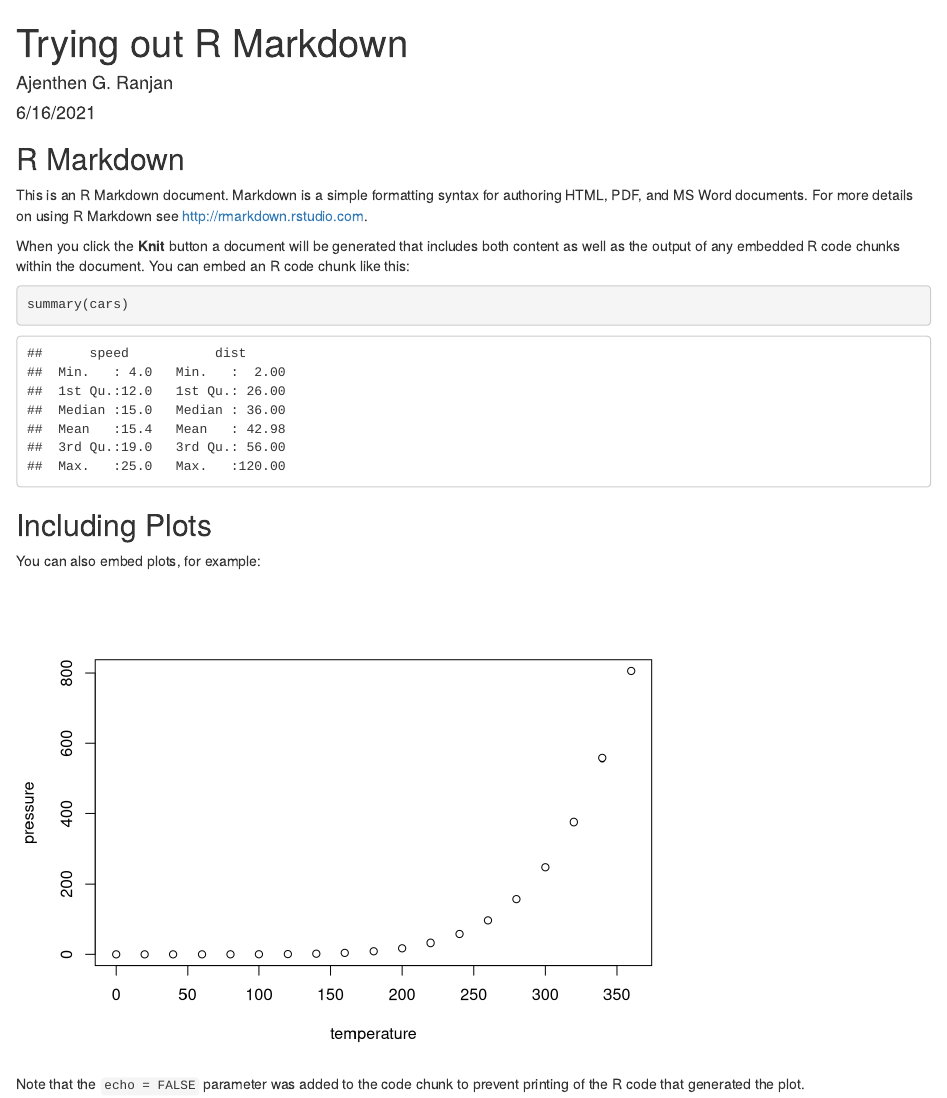
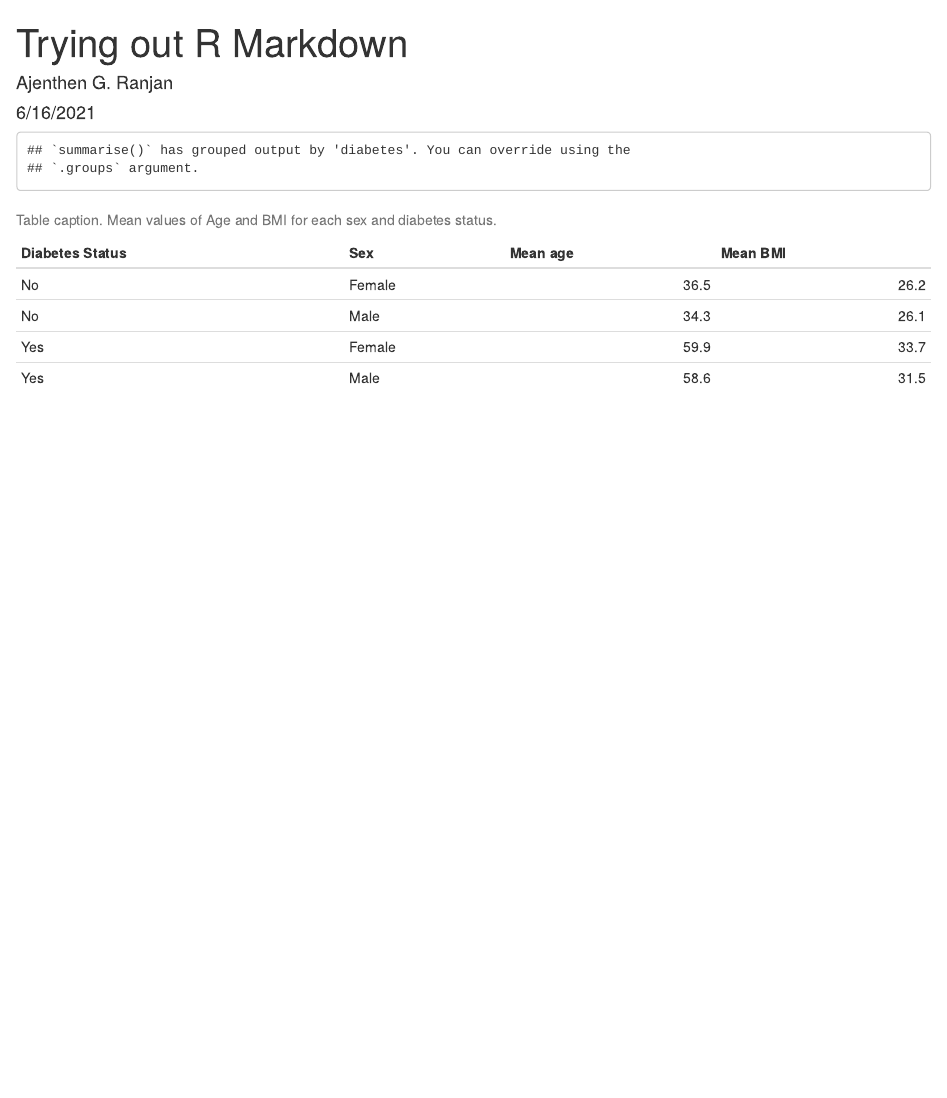
Before and after one commit to ajenthengranjan/LearningR, an R Markdown document (doc/exercises.rmd): the page in a window 1100 px wide, from its top. Rendered offline with R 4.5, knitr and Pandoc, with nearby package versions.

Commit message:
Rmarkdowns

````diff
--- a/doc/exercises.rmd
+++ b/doc/exercises.rmd
@@ -2,8 +2,7 @@
 title: "Trying out R Markdown"
 author: "Ajenthen G. Ranjan"
 date: "6/16/2021"
-output: word_document
+output: html_document
 ---
 
 ```{r setup, include=FALSE}
-knitr::opts_chunk$set(echo = TRUE)
@@ -10,21 +12,18 @@
 ```
 
-## R Markdown
-
-This is an R Markdown document. Markdown is a simple formatting syntax for authoring HTML, PDF, and MS Word documents. For more details on using R Markdown see <http://rmarkdown.rstudio.com>.
-
-When you click the **Knit** button a document will be generated that includes both content as well as the output of any embedded R code chunks within the document. You can embed an R code chunk like this:
-
-```{r cars}
-summary(cars)
+```{r prettier-table, echo=FALSE}
+nhanes_small %>%
+    filter(!is.na(diabetes)) %>%
+    group_by(diabetes, sex) %>%
+    summarise(mean_age = mean(age, na.rm = TRUE),
+              mean_bmi = mean(bmi, na.rm = TRUE)) %>%
+    mutate(mean_age = round(mean_age,1)) %>%
+    mutate(mean_bmi = round(mean_bmi,1)) %>%
+    mutate(sex = str_to_sentence(sex)) %>%
+    rename("Mean age" = mean_age) %>%
+    rename("Mean BMI" = mean_bmi) %>%
+    rename("Sex" = sex) %>%
+    rename("Diabetes Status" = diabetes) %>%
+    ungroup() %>%
+    knitr::kable(caption = "Table caption. Mean values of Age and BMI for each sex and diabetes status.")
 ```
-
-## Including Plots
-
-You can also embed plots, for example:
-
-```{r pressure, echo=FALSE}
-plot(pressure)
-```
-
-Note that the `echo = FALSE` parameter was added to the code chunk to prevent printing of the R code that generated the plot.
````
Also changed, not shown: doc/RMARKDOWN-session.Rmd (+19 -17 lines), doc/RMARKDOWN-session.html, doc/exercises.html, doc/exercises.rmd (3 more changed lines).
